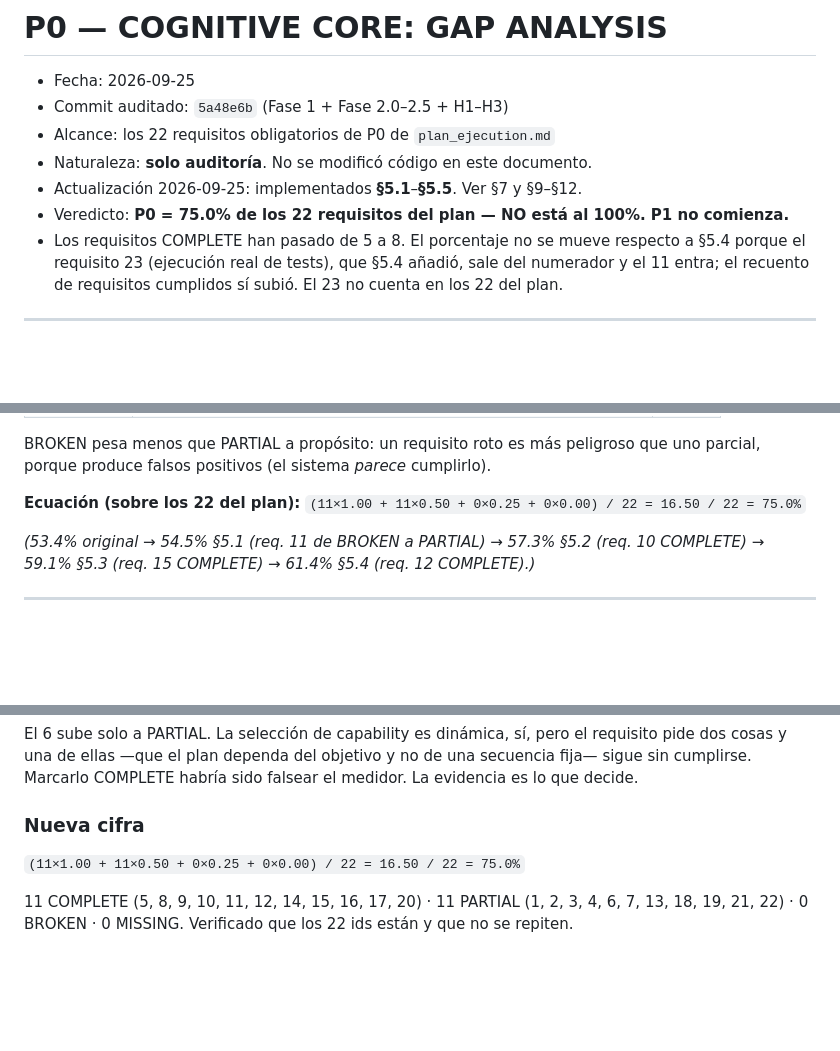
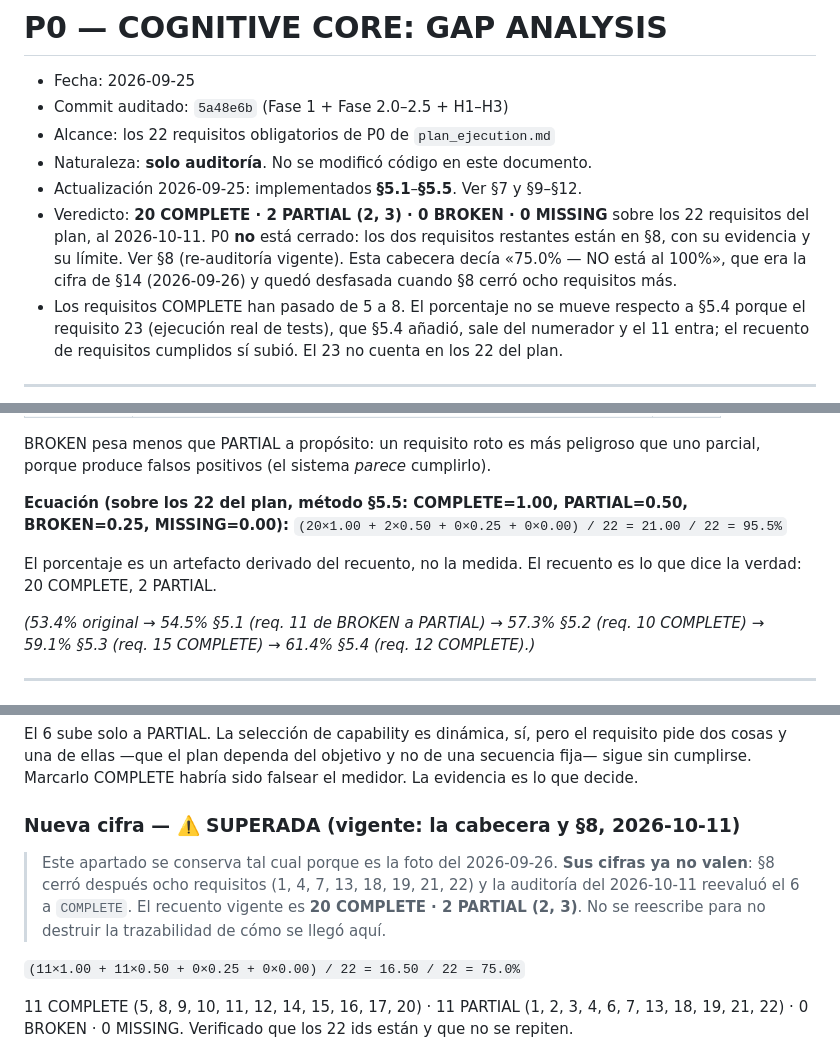
Before and after one commit to alexandevs2309/A.L.E.X.I.S, a Markdown page: docs/P0-COGNITIVE-CORE-GAP-ANALYSIS.md, 3 parts joined by grey strips. GitHub-like rendering; blank space fills up the shorter version.

```diff
--- a/docs/P0-COGNITIVE-CORE-GAP-ANALYSIS.md
+++ b/docs/P0-COGNITIVE-CORE-GAP-ANALYSIS.md
@@ -5,7 +5,11 @@
 - Alcance: los 22 requisitos obligatorios de P0 de `plan_ejecution.md`
 - Naturaleza: **solo auditoría**. No se modificó código en este documento.
 - Actualización 2026-09-25: implementados **§5.1**–**§5.5**. Ver §7 y §9–§12.
-- Veredicto: **P0 = 75.0% de los 22 requisitos del plan — NO está al 100%. P1 no comienza.**
+- Veredicto: **20 COMPLETE · 2 PARTIAL (2, 3) · 0 BROKEN · 0 MISSING** sobre los 22
+  requisitos del plan, al 2026-10-11. P0 **no** está cerrado: los dos requisitos
+  restantes están en §8, con su evidencia y su límite. Ver §8 (re-auditoría vigente).
+  Esta cabecera decía «75.0% — NO está al 100%», que era la cifra de §14 (2026-09-26) y
+  quedó desfasada cuando §8 cerró ocho requisitos más.
 - Los requisitos COMPLETE han pasado de 5 a 8. El porcentaje no se mueve respecto a §5.4
   porque el requisito 23 (ejecución real de tests), que §5.4 añadió, sale del numerador y el
   11 entra; el recuento de requisitos cumplidos sí subió. El 23 no cuenta en los 22 del plan.
@@ -26,7 +30,12 @@ Cada requisito se clasifica contra el código real, no contra la intención docu
 BROKEN pesa menos que PARTIAL a propósito: un requisito roto es más peligroso que
 uno parcial, porque produce falsos positivos (el sistema *parece* cumplirlo).
 
-**Ecuación (sobre los 22 del plan):** `(11×1.00 + 11×0.50 + 0×0.25 + 0×0.00) / 22 = 16.50 / 22 = 75.0%`
+**Ecuación (sobre los 22 del plan, método §5.5: COMPLETE=1.00, PARTIAL=0.50,
+BROKEN=0.25, MISSING=0.00):**
+`(20×1.00 + 2×0.50 + 0×0.25 + 0×0.00) / 22 = 21.00 / 22 = 95.5%`
+
+El porcentaje es un artefacto derivado del recuento, no la medida. El recuento es lo que
+dice la verdad: 20 COMPLETE, 2 PARTIAL.
 
 *(53.4% original → 54.5% §5.1 (req. 11 de BROKEN a PARTIAL) → 57.3% §5.2 (req. 10 COMPLETE) → 59.1% §5.3 (req. 15 COMPLETE) → 61.4% §5.4 (req. 12 COMPLETE).)*
 
@@ -670,7 +679,13 @@ El 6 sube solo a PARTIAL. La selección de capability es dinámica, sí, pero el
 pide dos cosas y una de ellas —que el plan dependa del objetivo y no de una secuencia fija—
 sigue sin cumplirse. Marcarlo COMPLETE habría sido falsear el medidor. La evidencia es lo que decide.
 
-### Nueva cifra
+### Nueva cifra — ⚠️ SUPERADA (vigente: la cabecera y §8, 2026-10-11)
+
+> Este apartado se conserva tal cual porque es la foto del 2026-09-26. **Sus cifras ya no
+> valen**: §8 cerró después ocho requisitos (1, 4, 7, 13, 18, 19, 21, 22) y la auditoría
+> del 2026-10-11 reevaluó el 6 a `COMPLETE`. El recuento vigente es **20 COMPLETE · 2
+> PARTIAL (2, 3)**. No se reescribe para no destruir la trazabilidad de cómo se llegó aquí.
+
 `(11×1.00 + 11×0.50 + 0×0.25 + 0×0.00) / 22 = 16.50 / 22 = 75.0%`
 
 11 COMPLETE (5, 8, 9, 10, 11, 12, 14, 15, 16, 17, 20) · 11 PARTIAL (1, 2, 3, 4, 6, 7, 13, 18,
```
Also changed, not shown: docs/STATE-AUDIT.md (+16 -1 lines), docs/VISION-ALIGNMENT.md (+10 -6 lines).
